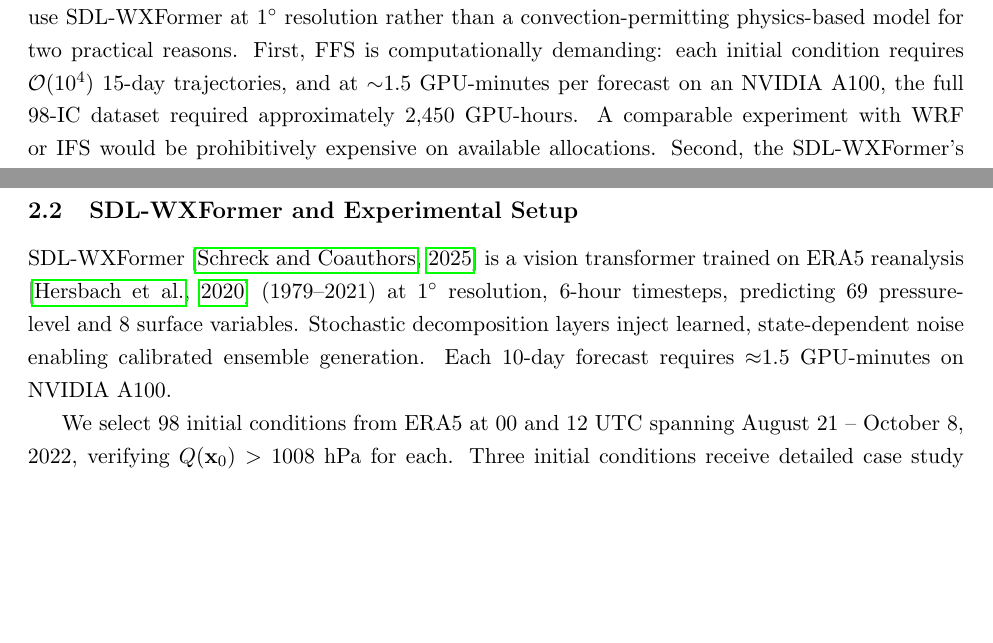
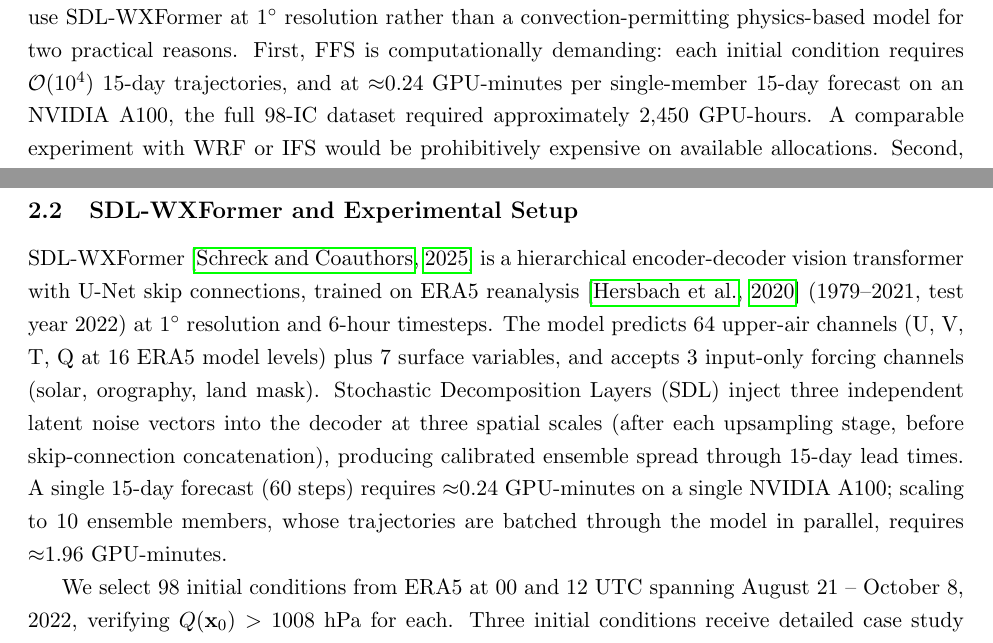
Before and after one commit to NCAR/miles-tails, a LaTeX paper (FFS_for_hurricanes/main_james2.tex): two parts of pages 3 and 6 of 29 before the commit and two parts of pages 3 and 6 of 30 after it, joined at a grey line, cut so that both start at the same text, the shorter picture padded with empty space. Compiled offline with pdfLaTeX.

Commit message:
Section 2.2: SDL-WXFormer ViT-UNet details, benchmarked timing (N=1: 0.24, N=10: 1.96 GPU-min)

```diff
--- a/FFS_for_hurricanes/main_james2.tex
+++ b/FFS_for_hurricanes/main_james2.tex
@@ -185,7 +185,7 @@
 We deliberately use SDL-WXFormer at 1$^\circ$ resolution rather than a convection-permitting
 physics-based model for two practical reasons. First, FFS is computationally demanding:
 each initial condition requires $\mathcal{O}(10^4)$ 15-day trajectories, and at
-$\sim$1.5 GPU-minutes per forecast on an NVIDIA A100, the full 98-IC dataset required
+$\approx$0.24 GPU-minutes per single-member 15-day forecast on an NVIDIA A100, the full 98-IC dataset required
 approximately 2,450 GPU-hours. A comparable experiment with WRF or IFS would be
 prohibitively expensive on available allocations. Second, the SDL-WXFormer's calibrated
 stochastic decomposition layers provide the ensemble variability the FFS shooting phase
@@ -317,11 +317,18 @@
 
 \subsection{SDL-WXFormer and Experimental Setup}
 
-SDL-WXFormer \citep{schreck2025sdl} is a vision transformer trained on ERA5 reanalysis
-\citep{hersbach2020era5} (1979--2021) at 1$^\circ$ resolution, 6-hour timesteps,
-predicting 69 pressure-level and 8 surface variables. Stochastic decomposition layers inject learned, state-dependent
-noise enabling calibrated ensemble generation. Each 10-day forecast requires
-$\approx$1.5 GPU-minutes on NVIDIA A100.
+SDL-WXFormer \citep{schreck2025sdl} is a hierarchical encoder-decoder vision transformer
+with U-Net skip connections, trained on ERA5 reanalysis \citep{hersbach2020era5} (1979--2021,
+test year 2022) at 1$^\circ$ resolution and 6-hour timesteps.
+The model predicts 64 upper-air channels (U, V, T, Q at 16 ERA5 model levels) plus 7 surface
+variables, and accepts 3 input-only forcing channels (solar, orography, land mask).
+Stochastic Decomposition Layers (SDL) inject three independent latent noise vectors
+into the decoder at three spatial scales (after each upsampling stage, before
+skip-connection concatenation), producing calibrated ensemble spread through 15-day
+lead times.
+A single 15-day forecast (60 steps) requires $\approx$0.24 GPU-minutes on a single
+NVIDIA A100; scaling to 10 ensemble members, whose trajectories are batched through
+the model in parallel, requires $\approx$1.96 GPU-minutes.
 
 We select 98 initial conditions from ERA5 at 00 and 12~UTC spanning August~21 --
 October~8, 2022, verifying $Q(\mathbf{x}_0) > 1008$~hPa for each. Three initial
```
